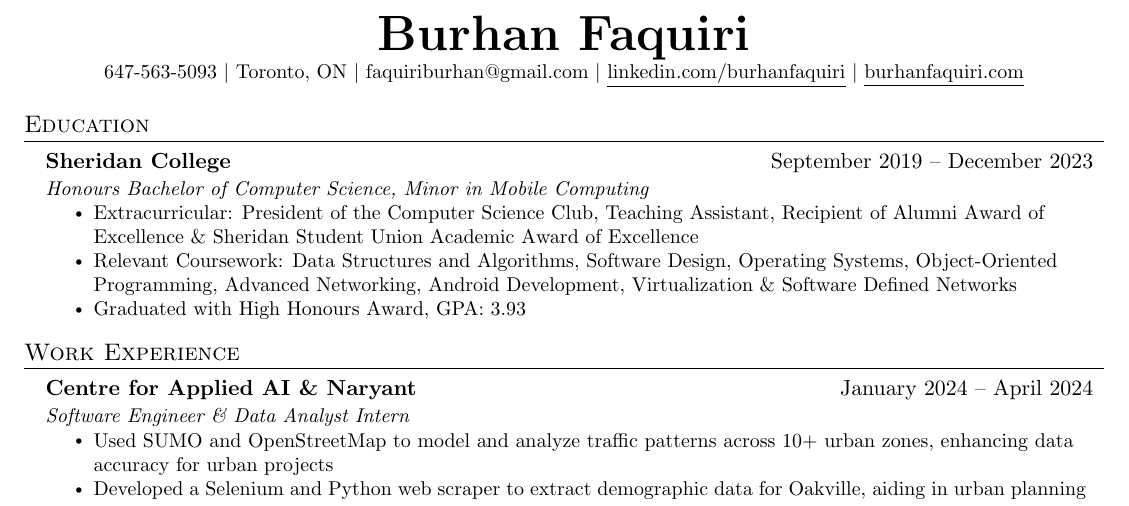
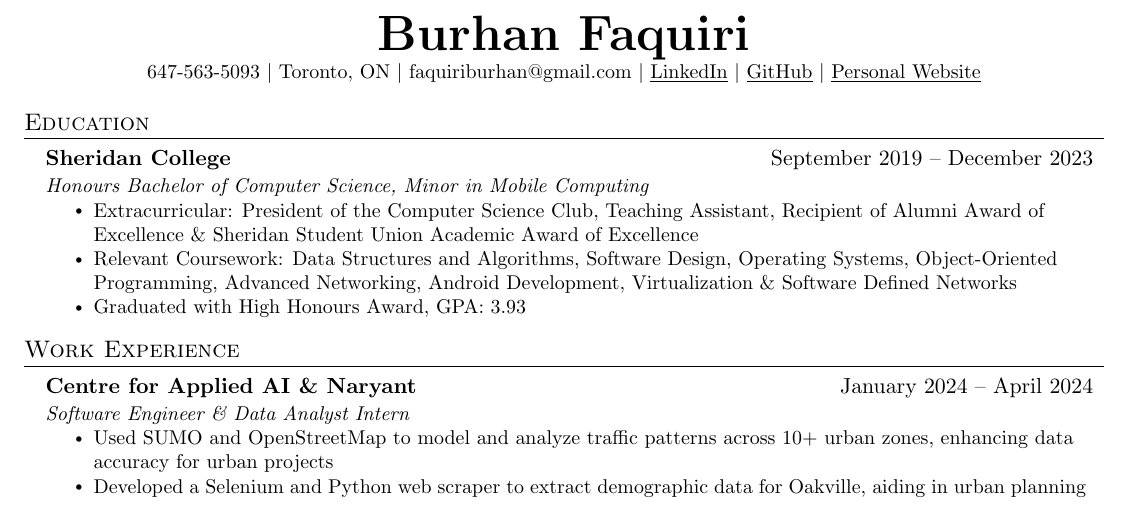
Before and after one commit to imrahnf/latex-resume, a LaTeX document (main.tex, which reads heading.tex): part of the page, cut so that both start at the same text. Compiled offline with pdfLaTeX.

Commit message:
Update heading.tex

```diff
--- a/heading.tex
+++ b/heading.tex
@@ -1,6 +1,7 @@
 \begin{center}
     \textbf{\Huge \scshape Burhan Faquiri} \\ \vspace{1pt}
     \small 647-563-5093 $|$ Toronto, ON $|$ {faquiriburhan@gmail.com} $|$
-    \href{https://www.linkedin.com/in/burhanfaquiri/}{\underline{linkedin.com/burhanfaquiri}} $|$
-    \href{https://www.burhanfaquiri.com}{\underline{burhanfaquiri.com}}
+    \href{https://www.linkedin.com/in/burhanfaquiri}{\underline{LinkedIn}} $|$
+    \href{https://github.com/burhanf}{\underline{GitHub}} $|$
+    \href{https://www.burhanfaquiri.com}{\underline{Personal Website}}
 \end{center}
```
